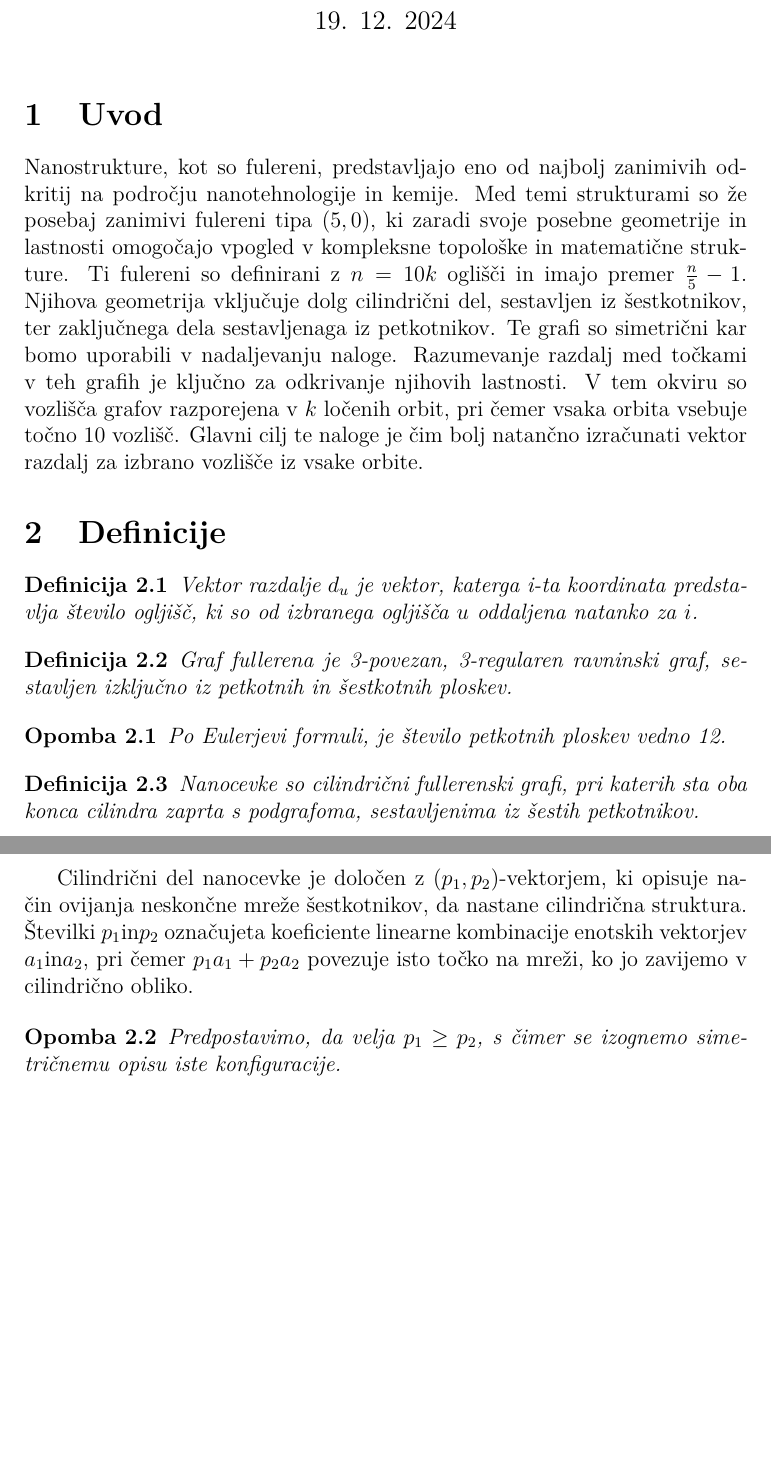
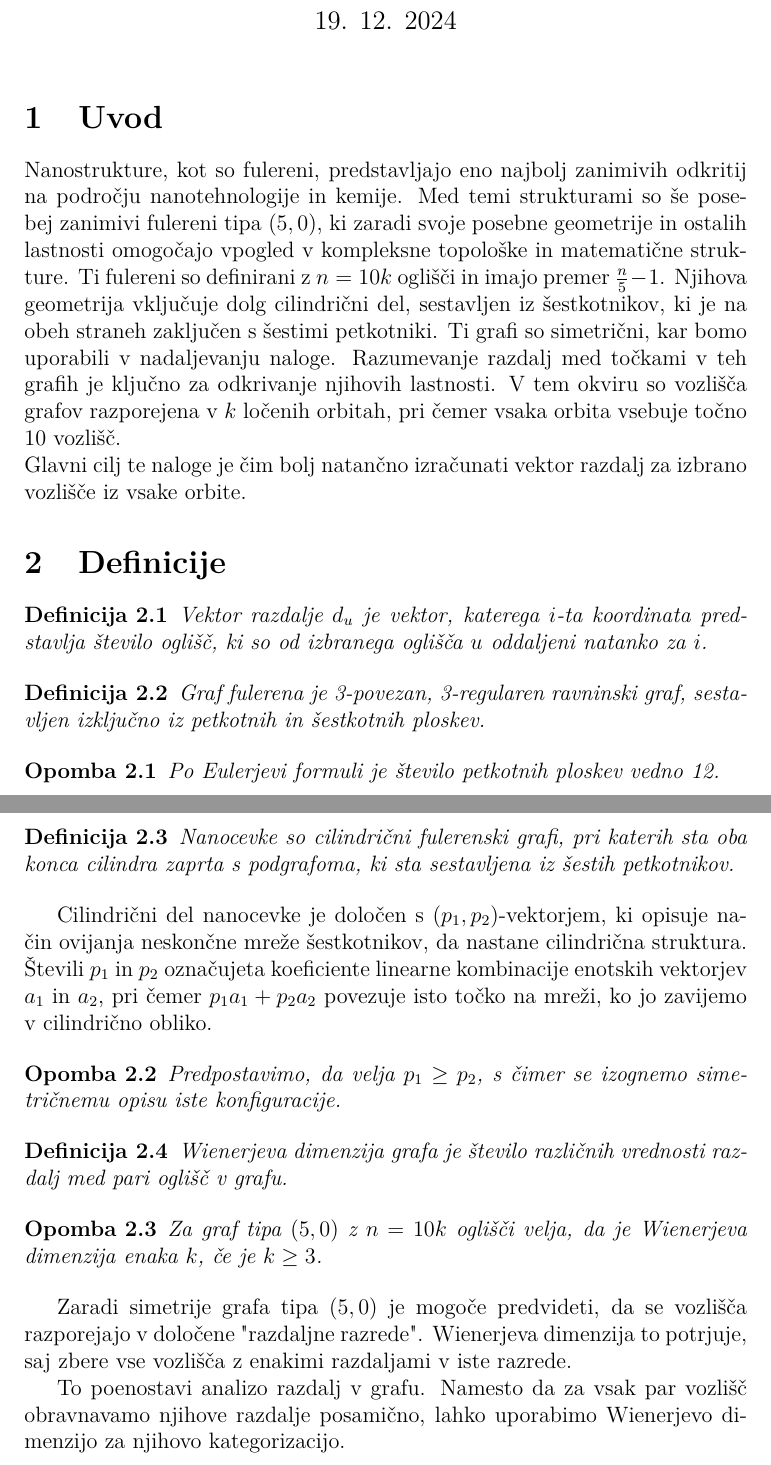
Before and after one commit to FlusAljaz/Distance-vector-of-non-tubical-nanotube-fullerenes-of-type-5-0-, a LaTeX document (kratek-opis.tex): two parts of pages 1 and 2 of 2, joined at a grey line, cut so that both start at the same text, the shorter picture padded with empty space. Compiled offline with pdfLaTeX.

Commit message:
Kratek opis dokončan

```diff
--- a/kratek-opis.tex
+++ b/kratek-opis.tex
@@ -23,39 +23,53 @@
 \begin{document}
 
 \maketitle
-
 \section{Uvod}
 
-Nanostrukture, kot so fulereni, predstavljajo eno od najbolj zanimivih odkritij na področju nanotehnologije in kemije. Med temi strukturami so že posebaj zanimivi
-fulereni tipa $(5,0)$, ki zaradi svoje posebne geometrije in lastnosti omogočajo vpogled v kompleksne topološke in matematične strukture.
-Ti fulereni so definirani z $n=10k$ oglišči in imajo premer  $\frac{n}{5}-1$. Njihova geometrija vključuje dolg cilindrični del, sestavljen iz šestkotnikov, ter zaključnega dela sestavljenaga iz petkotnikov.
-Te grafi so simetrični kar bomo uporabili v nadaljevanju naloge. Razumevanje razdalj med točkami v teh grafih je ključno za odkrivanje njihovih lastnosti. V tem okviru so vozlišča grafov razporejena v $k$
-ločenih orbit, pri čemer vsaka orbita vsebuje točno 10 vozlišč. Glavni cilj te naloge je čim bolj natančno izračunati vektor razdalj za izbrano vozlišče iz vsake orbite.
+Nanostrukture, kot so fulereni, predstavljajo eno najbolj zanimivih odkritij na področju nanotehnologije in kemije. Med temi strukturami so še posebej zanimivi fulereni tipa $(5,0)$, ki zaradi svoje posebne geometrije in ostalih lastnosti omogočajo vpogled v kompleksne topološke in matematične strukture.
+Ti fulereni so definirani z $n=10k$ oglišči in imajo premer $\frac{n}{5}-1$.
+Njihova geometrija vključuje dolg cilindrični del, sestavljen iz šestkotnikov, ki je na obeh straneh zaključen s šestimi petkotniki.
+Ti grafi so simetrični, kar bomo uporabili v nadaljevanju naloge. Razumevanje razdalj med točkami v teh grafih je ključno za odkrivanje njihovih lastnosti. V tem okviru so vozlišča grafov razporejena v $k$ ločenih orbitah, pri čemer vsaka orbita vsebuje točno 10 vozlišč.  \\
+Glavni cilj te naloge je čim bolj natančno izračunati vektor razdalj za izbrano vozlišče iz vsake orbite.
 
 \section{Definicije}
 
 \begin{definicija}
-    Vektor razdalje $d_{u}$ je vektor, katerga i-ta koordinata predstavlja število ogljišč, ki so od izbranega ogljišča $u$ oddaljena natanko za $i$.
+    Vektor razdalje $d_{u}$ je vektor, katerega $i$-ta koordinata predstavlja število oglišč, ki so od izbranega oglišča $u$ oddaljeni natanko za $i$.
 \end{definicija}
 
 \begin{definicija}
-    Graf fullerena je 3-povezan, 3-regularen ravninski graf, sestavljen izključno iz petkotnih in šestkotnih ploskev.
+    Graf fulerena je 3-povezan, 3-regularen ravninski graf, sestavljen izključno iz petkotnih in šestkotnih ploskev.
 \end{definicija}
 
 \begin{opomba}
-    Po Eulerjevi formuli, je število petkotnih ploskev vedno 12.
+    Po Eulerjevi formuli je število petkotnih ploskev vedno 12.
 \end{opomba}
 
 \begin{definicija}
-    Nanocevke so cilindrični fullerenski grafi, pri katerih sta oba konca cilindra zaprta s podgrafoma, sestavljenima iz šestih petkotnikov.
+    Nanocevke so cilindrični fulerenski grafi, pri katerih sta oba konca cilindra zaprta s podgrafoma, ki sta sestavljena iz šestih petkotnikov.
 \end{definicija}
 
-Cilindrični del nanocevke je določen z $(p_1, p_2)$-vektorjem, ki opisuje način ovijanja neskončne mreže šestkotnikov, da nastane cilindrična struktura.
-Številki $p_1 \text{in} p_2$ označujeta koeficiente linearne kombinacije enotskih vektorjev $a_1 \text{in} a_2$, pri čemer $p_1a_1 + p_2a_2$ povezuje
-isto točko na mreži, ko jo zavijemo v cilindrično obliko.
+Cilindrični del nanocevke je določen s $(p_1, p_2)$-vektorjem, ki opisuje način ovijanja neskončne mreže šestkotnikov, da nastane cilindrična struktura.
+Števili $p_1$ in $p_2$ označujeta koeficiente linearne kombinacije enotskih vektorjev $a_1$ in $a_2$, pri čemer $p_1a_1 + p_2a_2$ povezuje isto točko na mreži, ko jo zavijemo v cilindrično obliko.
 
 \begin{opomba}
-    Predpostavimo, da velja $p_1 \ge p_2$, s čimer se izognemo simetričnemu opisu iste konfiguracije.
+    Predpostavimo, da velja $p_1 \geq p_2$, s čimer se izognemo simetričnemu opisu iste konfiguracije.
 \end{opomba}
 
+
+\begin{definicija}
+    Wienerjeva dimenzija grafa je število različnih vrednosti razdalj med pari oglišč v grafu.
+\end{definicija}
+
+\begin{opomba}
+    Za graf tipa $(5,0)$ z $n = 10k$ oglišči velja, da je Wienerjeva dimenzija enaka $k$, če je $k \geq 3$.
+\end{opomba}
+
+
+Zaradi simetrije grafa tipa $(5,0)$ je mogoče predvideti, da se vozlišča razporejajo v določene "razdaljne razrede".
+Wienerjeva dimenzija to potrjuje, saj zbere vse vozlišča z enakimi razdaljami v iste razrede.
+
+To poenostavi analizo razdalj v grafu.
+Namesto da za vsak par vozlišč obravnavamo njihove razdalje posamično, lahko uporabimo Wienerjevo dimenzijo za njihovo kategorizacijo.
+
 \end{document}
```
Also changed, not shown: kratek-opis.pdf, 3 other files.
